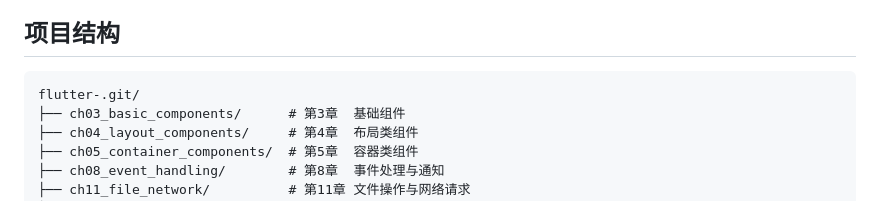
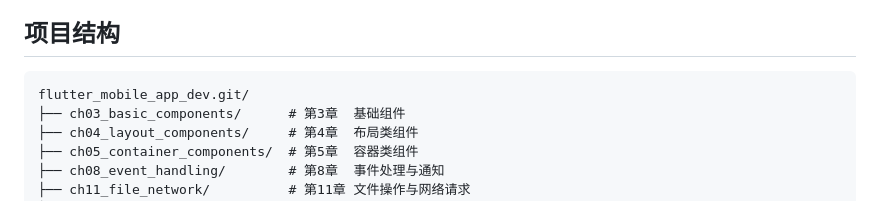
Before and after one commit to DongGuZhengHuaJi/flutter_mobile_app_dev, a Markdown page: README.md, the part around the change. Drawn GitHub-style.

Commit message:
Fix project structure path in README.md

````diff
--- a/README.md
+++ b/README.md
@@ -5,7 +5,7 @@
 ## 项目结构
 
 ```
-flutter-.git/
+flutter_mobile_app_dev.git/
 ├── ch03_basic_components/      # 第3章  基础组件
 ├── ch04_layout_components/     # 第4章  布局类组件
 ├── ch05_container_components/  # 第5章  容器类组件
````
